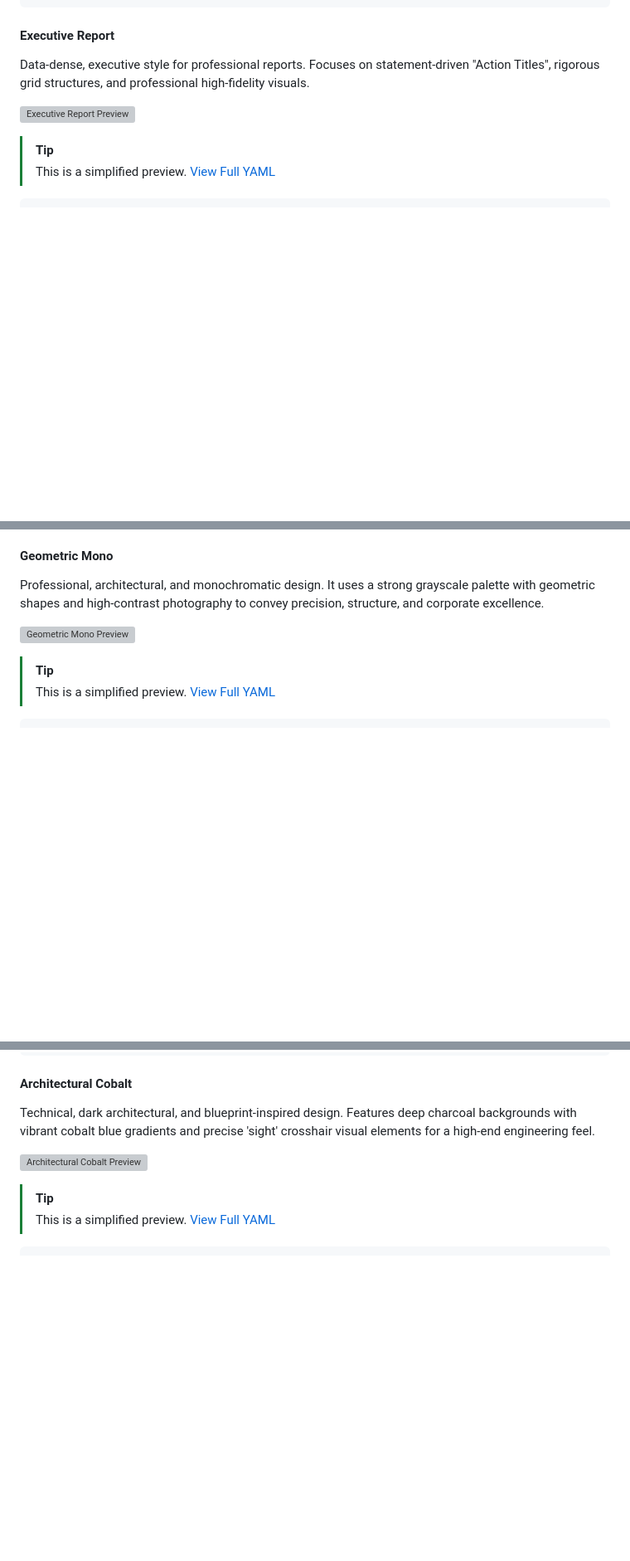
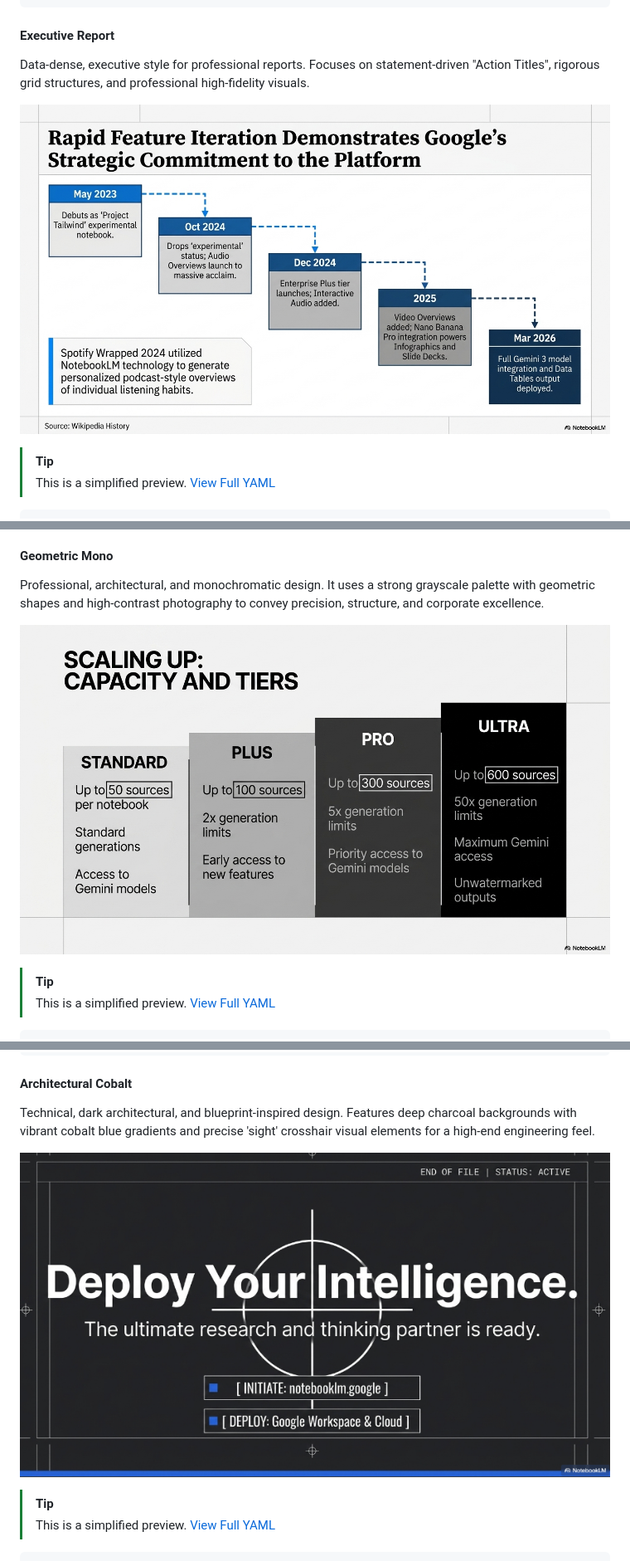
Before and after one commit to YamilAyma/notebooklm-prompt-styles, a Markdown page: README.md, 3 parts joined by grey strips. Shown at 83% size. GitHub-like rendering; blank space fills up the shorter version; grey boxes are pictures that could not be loaded.

Commit message:
fix (Docs) - Use preview/

```diff
--- a/README.md
+++ b/README.md
@@ -133,7 +133,7 @@ slide_layout_templates:
 
 Data-dense, executive style for professional reports. Focuses on statement-driven "Action Titles", rigorous grid structures, and professional high-fidelity visuals.
 
-![Executive Report Preview](public/preview/executive_report/executive_report_1.png)
+![Executive Report Preview](preview/executive_report/executive_report_1.png)
 
 > [!TIP]
 > This is a simplified preview. [View Full YAML](styles/executive_report.yaml)
@@ -178,7 +178,7 @@ slide_layout_templates:
 
 Professional, architectural, and monochromatic design. It uses a strong grayscale palette with geometric shapes and high-contrast photography to convey precision, structure, and corporate excellence.
 
-![Geometric Mono Preview](public/preview/geometric_mono/geometric_mono_1.png)
+![Geometric Mono Preview](preview/geometric_mono/geometric_mono_1.png)
 
 > [!TIP]
 > This is a simplified preview. [View Full YAML](styles/geometric_mono.yaml)
@@ -362,7 +362,7 @@ slide_layout_templates:
 
 Technical, dark architectural, and blueprint-inspired design. Features deep charcoal backgrounds with vibrant cobalt blue gradients and precise 'sight' crosshair visual elements for a high-end engineering feel.
 
-![Architectural Cobalt Preview](public/preview/architectural_cobalt/architectural_cobalt_1.png)
+![Architectural Cobalt Preview](preview/architectural_cobalt/architectural_cobalt_1.png)
 
 > [!TIP]
 > This is a simplified preview. [View Full YAML](styles/architectural_cobalt.yaml)
```
Also changed, not shown: other parts of README.md (+9 -9 lines).
